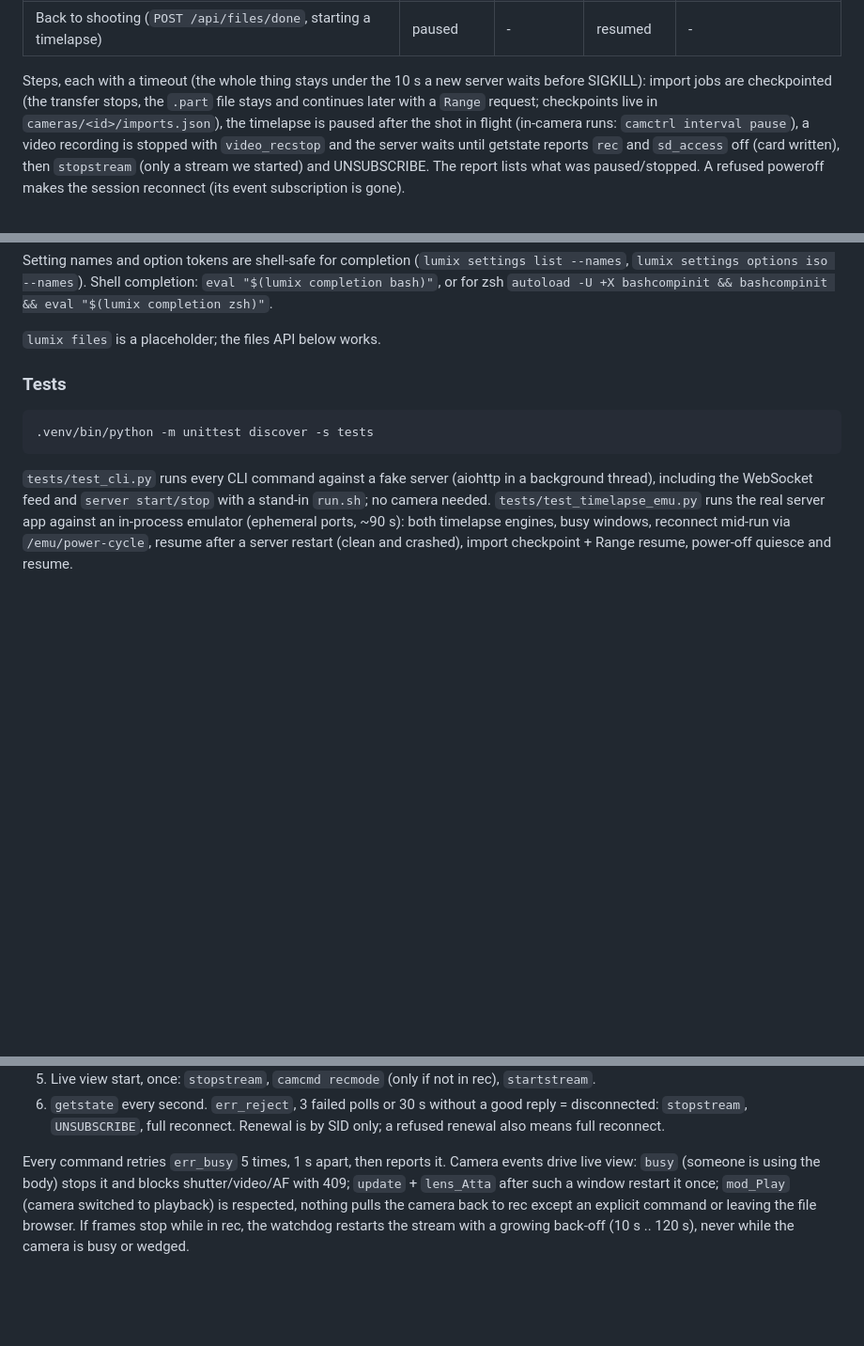
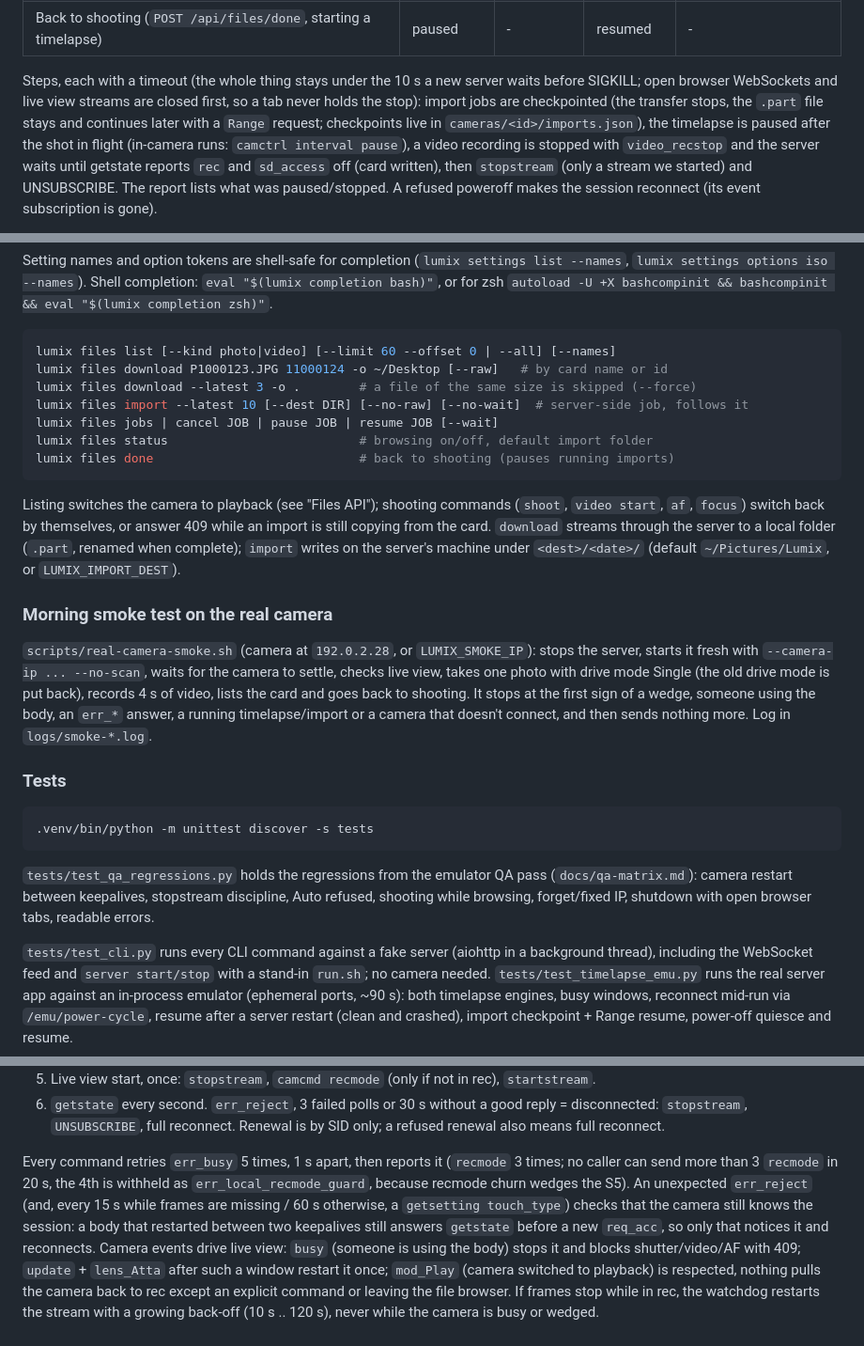
Before and after one commit to sapoepsilon/lumix-remote, a Markdown page: README.md, 3 parts joined by grey strips. Shown at 94% size. GitHub-like rendering; blank space fills up the shorter version.

````diff
--- a/README.md
+++ b/README.md
@@ -98,7 +98,8 @@ Before anything disruptive the server **quiesces** the camera session
 | Back to shooting (`POST /api/files/done`, starting a timelapse) | paused | - | resumed | - |
 
 Steps, each with a timeout (the whole thing stays under the 10 s a new server
-waits before SIGKILL): import jobs are checkpointed (the transfer stops, the
+waits before SIGKILL; open browser WebSockets and live view streams are closed
+first, so a tab never holds the stop): import jobs are checkpointed (the transfer stops, the
 `.part` file stays and continues later with a `Range` request; checkpoints live
 in `cameras/<id>/imports.json`), the timelapse is paused after the shot in flight
 (in-camera runs: `camctrl interval pause`), a video recording is stopped with
@@ -295,13 +296,43 @@ Setting names and option tokens are shell-safe for completion
 completion: `eval "$(lumix completion bash)"`, or for zsh
 `autoload -U +X bashcompinit && bashcompinit && eval "$(lumix completion zsh)"`.
 
-`lumix files` is a placeholder; the files API below works.
+```sh
+lumix files list [--kind photo|video] [--limit 60 --offset 0 | --all] [--names]
+lumix files download P1000123.JPG 11000124 -o ~/Desktop [--raw]   # by card name or id
+lumix files download --latest 3 -o .        # a file of the same size is skipped (--force)
+lumix files import --latest 10 [--dest DIR] [--no-raw] [--no-wait]  # server-side job, follows it
+lumix files jobs | cancel JOB | pause JOB | resume JOB [--wait]
+lumix files status                          # browsing on/off, default import folder
+lumix files done                            # back to shooting (pauses running imports)
+```
+
+Listing switches the camera to playback (see "Files API"); shooting commands
+(`shoot`, `video start`, `af`, `focus`) switch back by themselves, or answer
+409 while an import is still copying from the card. `download` streams through
+the server to a local folder (`.part`, renamed when complete); `import` writes
+on the server's machine under `<dest>/<date>/` (default `~/Pictures/Lumix`, or
+`LUMIX_IMPORT_DEST`).
+
+### Morning smoke test on the real camera
+
+`scripts/real-camera-smoke.sh` (camera at `192.0.2.28`, or `LUMIX_SMOKE_IP`):
+stops the server, starts it fresh with `--camera-ip ... --no-scan`, waits for
+the camera to settle, checks live view, takes one photo with drive mode Single
+(the old drive mode is put back), records 4 s of video, lists the card and goes
+back to shooting. It stops at the first sign of a wedge, someone using the body,
+an `err_*` answer, a running timelapse/import or a camera that doesn't connect,
+and then sends nothing more. Log in `logs/smoke-*.log`.
 
 ### Tests
 
 ```sh
 .venv/bin/python -m unittest discover -s tests
 ```
+
+`tests/test_qa_regressions.py` holds the regressions from the emulator QA pass
+(`docs/qa-matrix.md`): camera restart between keepalives, stopstream
+discipline, Auto refused, shooting while browsing, forget/fixed IP, shutdown
+with open browser tabs, readable errors.
 
 `tests/test_cli.py` runs every CLI command against a fake server (aiohttp in a
 background thread), including the WebSocket feed and `server start/stop` with a
@@ -526,7 +557,13 @@ request carries `User-Agent: LUMIX Sync` and only one is in flight at a time.
    reply = disconnected: `stopstream`, `UNSUBSCRIBE`, full reconnect. Renewal is
    by SID only; a refused renewal also means full reconnect.
 
-Every command retries `err_busy` 5 times, 1 s apart, then reports it. Camera
+Every command retries `err_busy` 5 times, 1 s apart, then reports it (`recmode`
+3 times; no caller can send more than 3 `recmode` in 20 s, the 4th is withheld
+as `err_local_recmode_guard`, because recmode churn wedges the S5). An
+unexpected `err_reject` (and, every 15 s while frames are missing / 60 s
+otherwise, a `getsetting touch_type`) checks that the camera still knows the
+session: a body that restarted between two keepalives still answers `getstate`
+before a new `req_acc`, so only that notices it and reconnects. Camera
 events drive live view: `busy` (someone is using the body) stops it and blocks
 shutter/video/AF with 409; `update` + `lens_Atta` after such a window restart it
 once; `mod_Play` (camera switched to playback) is respected, nothing pulls the
````
Also changed, not shown: other parts of README.md (+4 -4 lines), docs/emulator.md (+3 -3 lines), docs/qa-matrix.md (added, +203 -0 lines).
